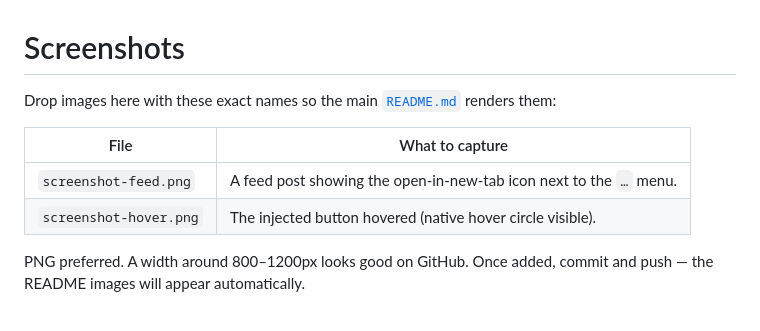
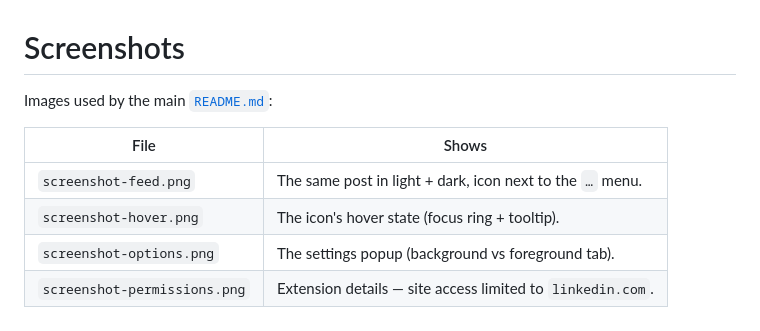
Before and after one commit to ajp/post-actions-for-linkedin, a Markdown page: docs/README.md, the part around the change. Rendered like a GitHub page.

```diff
--- a/docs/README.md
+++ b/docs/README.md
@@ -1,12 +1,10 @@
 # Screenshots
 
-Drop images here with these exact names so the main
-[`README.md`](../README.md) renders them:
+Images used by the main [`README.md`](../README.md):
 
-| File | What to capture |
+| File | Shows |
 | --- | --- |
-| `screenshot-feed.png` | A feed post showing the open-in-new-tab icon next to the `…` menu. |
-| `screenshot-hover.png` | The injected button hovered (native hover circle visible). |
-
-PNG preferred. A width around 800–1200px looks good on GitHub. Once added,
-commit and push — the README images will appear automatically.
+| `screenshot-feed.png` | The same post in light + dark, icon next to the `…` menu. |
+| `screenshot-hover.png` | The icon's hover state (focus ring + tooltip). |
+| `screenshot-options.png` | The settings popup (background vs foreground tab). |
+| `screenshot-permissions.png` | Extension details — site access limited to `linkedin.com`. |
```
Also changed, not shown: README.md (+16 -4 lines), docs/screenshot-feed.png (added), docs/screenshot-hover.png (added), docs/screenshot-options.png (added), docs/screenshot-permissions.png (added).
